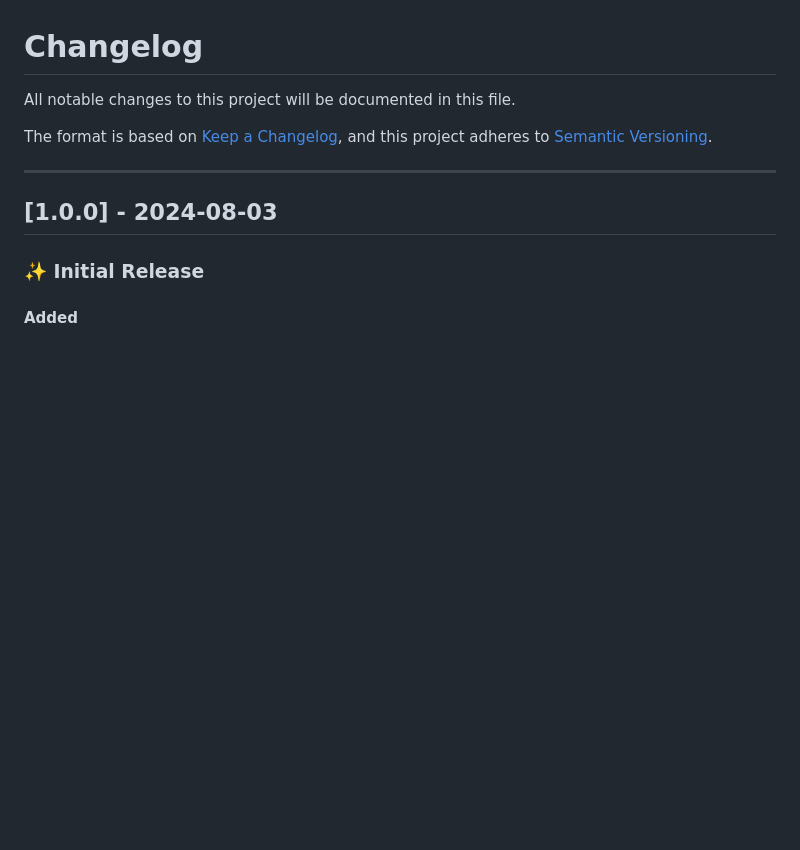
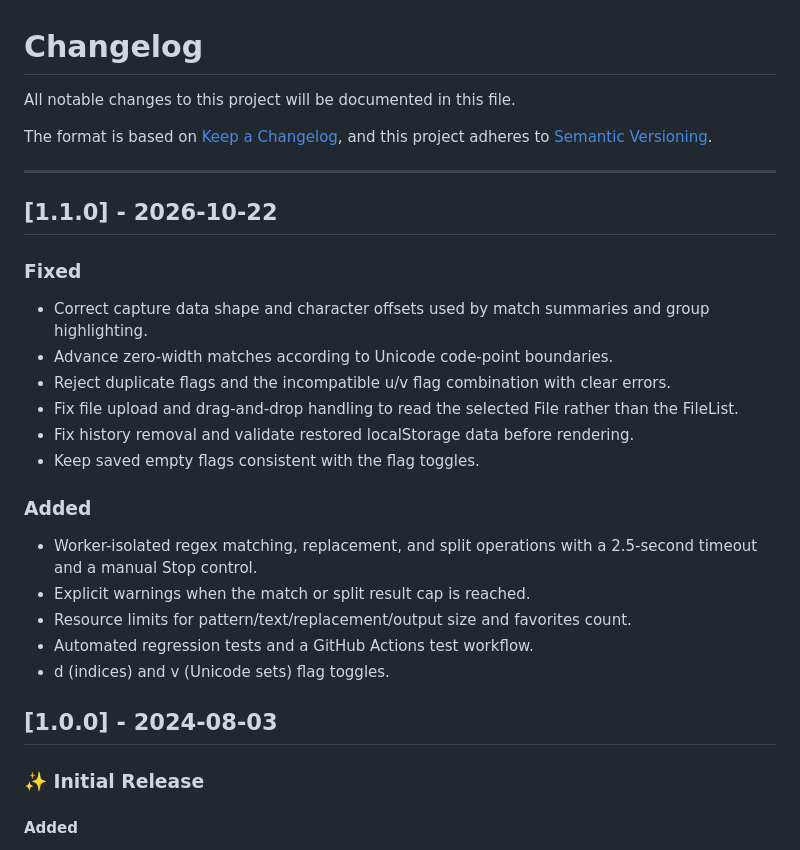
Before and after one commit to ItsWanheda/REGEX-PRO, a Markdown page: CHANGELOG.MD, the part around the change. Rendered like a GitHub page; blank space fills up the shorter version.

Commit message:
docs: record regex hardening release notes

```diff
--- a/CHANGELOG.MD
+++ b/CHANGELOG.MD
@@ -6,6 +6,23 @@ The format is based on [Keep a Changelog](https://keepachangelog.com/en/1.0.0/),
 and this project adheres to [Semantic Versioning](https://semver.org/spec/v2.0.0.html).
 
 ---
+
+## [1.1.0] - 2026-10-22
+
+### Fixed
+- Correct capture data shape and character offsets used by match summaries and group highlighting.
+- Advance zero-width matches according to Unicode code-point boundaries.
+- Reject duplicate flags and the incompatible u/v flag combination with clear errors.
+- Fix file upload and drag-and-drop handling to read the selected File rather than the FileList.
+- Fix history removal and validate restored localStorage data before rendering.
+- Keep saved empty flags consistent with the flag toggles.
+
+### Added
+- Worker-isolated regex matching, replacement, and split operations with a 2.5-second timeout and a manual Stop control.
+- Explicit warnings when the match or split result cap is reached.
+- Resource limits for pattern/text/replacement/output size and favorites count.
+- Automated regression tests and a GitHub Actions test workflow.
+- d (indices) and v (Unicode sets) flag toggles.
 
 ## [1.0.0] - 2024-08-03
 
```
